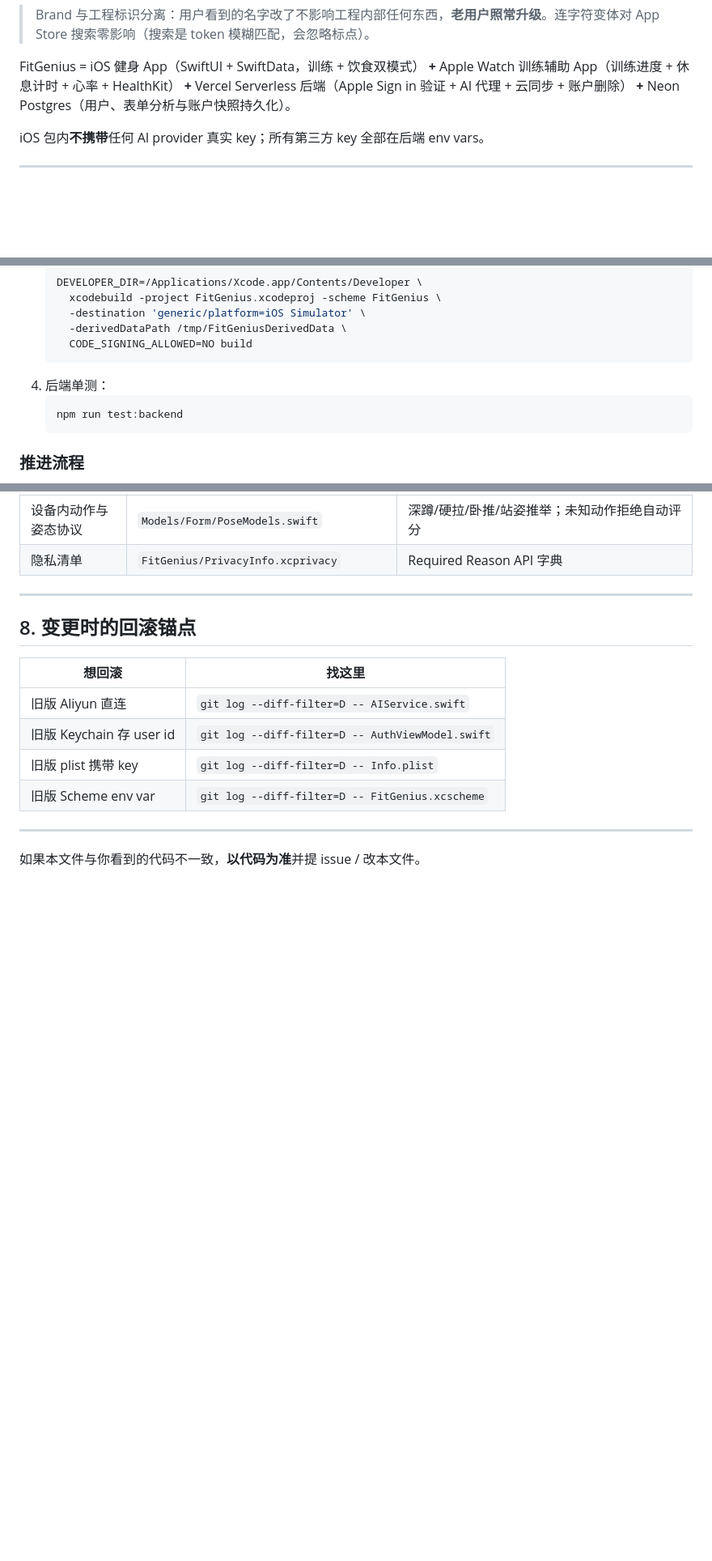
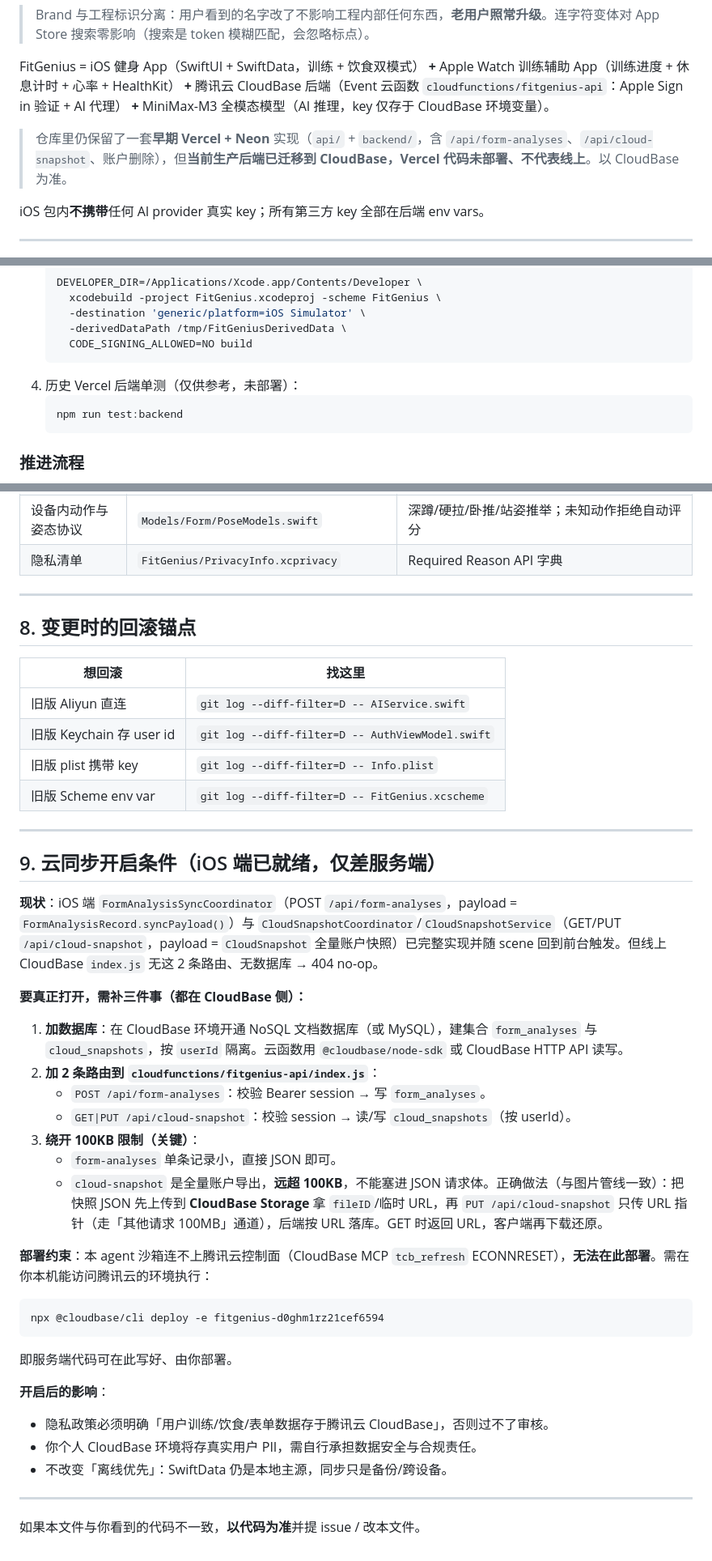
Before and after one commit to swording-k/fit-genius, a Markdown page: AGENTS.md, 3 parts joined by grey strips. Shown at 81% size. Drawn GitHub-style; blank space fills up the shorter version.

````diff
--- a/AGENTS.md
+++ b/AGENTS.md
@@ -21,8 +25,10 @@
 
 FitGenius = iOS 健身 App（SwiftUI + SwiftData，训练 + 饮食双模式）
 **+** Apple Watch 训练辅助 App（训练进度 + 休息计时 + 心率 + HealthKit）
-**+** Vercel Serverless 后端（Apple Sign in 验证 + AI 代理 + 云同步 + 账户删除）
-**+** Neon Postgres（用户、表单分析与账户快照持久化）。
+**+** 腾讯云 CloudBase 后端（Event 云函数 `cloudfunctions/fitgenius-api`：Apple Sign in 验证 + AI 代理）
+**+** MiniMax-M3 全模态模型（AI 推理，key 仅存于 CloudBase 环境变量）。
+
+> 仓库里仍保留了一套**早期 Vercel + Neon** 实现（`api/` + `backend/`，含 `/api/form-analyses`、`/api/cloud-snapshot`、账户删除），但**当前生产后端已迁移到 CloudBase，Vercel 代码未部署、不代表线上**。以 CloudBase 为准。
 
 iOS 包内**不携带**任何 AI provider 真实 key；所有第三方 key 全部在后端 env vars。
 
@@ -222,7 +211,7 @@ FitGenius/
      -derivedDataPath /tmp/FitGeniusDerivedData \
      CODE_SIGNING_ALLOWED=NO build
    ```
-4. 后端单测：
+4. 历史 Vercel 后端单测（仅供参考，未部署）：
    ```bash
    npm run test:backend
    ```
@@ -270,4 +259,31 @@ FitGenius/
 
 ---
 
+## 9. 云同步开启条件（iOS 端已就绪，仅差服务端）
+
+**现状**：iOS 端 `FormAnalysisSyncCoordinator`（POST `/api/form-analyses`，payload = `FormAnalysisRecord.syncPayload()`）与 `CloudSnapshotCoordinator`/`CloudSnapshotService`（GET/PUT `/api/cloud-snapshot`，payload = `CloudSnapshot` 全量账户快照）已完整实现并随 scene 回到前台触发。但线上 CloudBase `index.js` 无这 2 条路由、无数据库 → 404 no-op。
+
+**要真正打开，需补三件事（都在 CloudBase 侧）：**
+
+1. **加数据库**：在 CloudBase 环境开通 NoSQL 文档数据库（或 MySQL），建集合 `form_analyses` 与 `cloud_snapshots`，按 `userId` 隔离。云函数用 `@cloudbase/node-sdk` 或 CloudBase HTTP API 读写。
+2. **加 2 条路由到 `cloudfunctions/fitgenius-api/index.js`**：
+   - `POST /api/form-analyses`：校验 Bearer session → 写 `form_analyses`。
+   - `GET|PUT /api/cloud-snapshot`：校验 session → 读/写 `cloud_snapshots`（按 userId）。
+3. **绕开 100KB 限制（关键）**：
+   - `form-analyses` 单条记录小，直接 JSON 即可。
+   - `cloud-snapshot` 是全量账户导出，**远超 100KB**，不能塞进 JSON 请求体。正确做法（与图片管线一致）：把快照 JSON 先上传到 **CloudBase Storage** 拿 `fileID`/临时 URL，再 `PUT /api/cloud-snapshot` 只传 URL 指针（走「其他请求 100MB」通道），后端按 URL 落库。GET 时返回 URL，客户端再下载还原。
+
+**部署约束**：本 agent 沙箱连不上腾讯云控制面（CloudBase MCP `tcb_refresh` ECONNRESET），**无法在此部署**。需在你本机能访问腾讯云的环境执行：
+```bash
+npx @cloudbase/cli deploy -e fitgenius-d0ghm1rz21cef6594
+```
+即服务端代码可在此写好、由你部署。
+
+**开启后的影响**：
+- 隐私政策必须明确「用户训练/饮食/表单数据存于腾讯云 CloudBase」，否则过不了审核。
+- 你个人 CloudBase 环境将存真实用户 PII，需自行承担数据安全与合规责任。
+- 不改变「离线优先」：SwiftData 仍是本地主源，同步只是备份/跨设备。
+
+---
+
 如果本文件与你看到的代码不一致，**以代码为准**并提 issue / 改本文件。
````
Also changed, not shown: other parts of AGENTS.md (+57 -70 lines).
